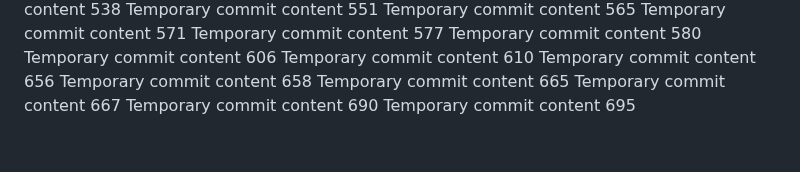
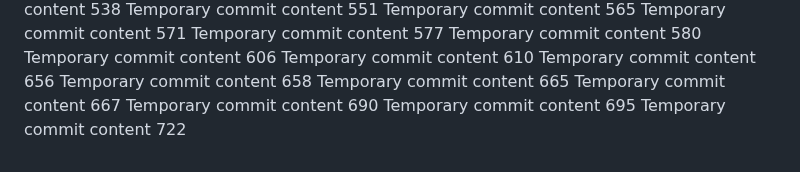
Before and after one commit to andreapozzan/WorkFlowX, a Markdown page: report.md, the part around the change. Rendered like a GitHub page.

```diff
--- a/report.md
+++ b/report.md
@@ -161,3 +161,4 @@ Temporary commit content 665
 Temporary commit content 667
 Temporary commit content 690
 Temporary commit content 695
+Temporary commit content 722
```
